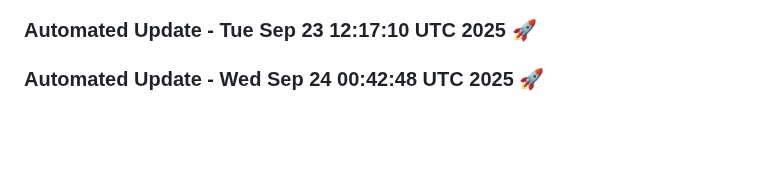
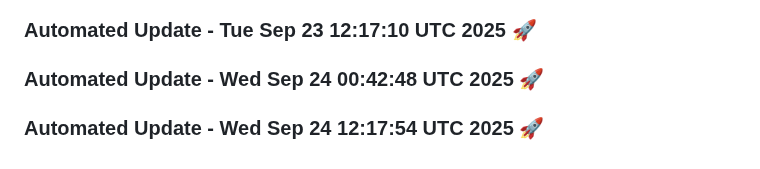
Before and after one commit to tanishq20011430/chat_bot, a Markdown page: README.md, the part around the change. Drawn GitHub-style; blank space fills up the shorter version.

Commit message:
Automated daily update: Wed Sep 24 12:17:54 UTC 2025

```diff
--- a/README.md
+++ b/README.md
@@ -1484,3 +1484,6 @@ This project is licensed under the MIT License. See the [LICENSE](LICENSE) file
 
 
 ### Automated Update - Wed Sep 24 00:42:48 UTC 2025 🚀
+
+
+### Automated Update - Wed Sep 24 12:17:54 UTC 2025 🚀
```
